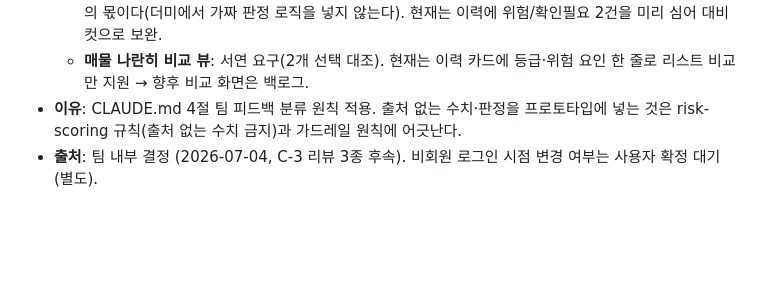
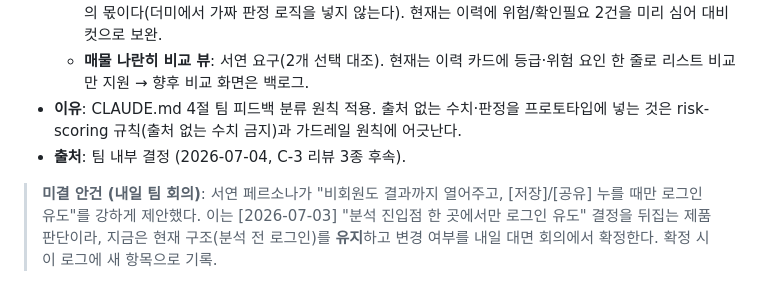
Before and after one commit to ngh3651/JeonseAI, a Markdown page: docs/decisions.md, the part around the change. Drawn GitHub-style; blank space fills up the shorter version.

Commit message:
docs: 비회원 로그인 시점 변경을 내일 팀 회의 미결 안건으로 기록
서연 페르소나 제안(결과까지 열고 저장/공유 시 로그인)은 확정 결정 번복이라
현재 구조 유지 + 회의 확정 대기로 decisions.md에 명시.

Co-Authored-By: Claude Fable 5 <noreply@anthropic.com>

```diff
--- a/docs/decisions.md
+++ b/docs/decisions.md
@@ -127,4 +127,6 @@
   - **입력 기반 판정 다양성**: 더미 analyze()는 시연 임팩트를 위해 항상 '위험' 템플릿을 만든다(입력 무관). "정해진 결과" 의심을 줄이려면 규칙 엔진이 입력에 따라 등급을 달리 내야 하는데, 이는 E-1 규칙 엔진의 몫이다(더미에서 가짜 판정 로직을 넣지 않는다). 현재는 이력에 위험/확인필요 2건을 미리 심어 대비 컷으로 보완.
   - **매물 나란히 비교 뷰**: 서연 요구(2개 선택 대조). 현재는 이력 카드에 등급·위험 요인 한 줄로 리스트 비교만 지원 → 향후 비교 화면은 백로그.
 - **이유**: CLAUDE.md 4절 팀 피드백 분류 원칙 적용. 출처 없는 수치·판정을 프로토타입에 넣는 것은 risk-scoring 규칙(출처 없는 수치 금지)과 가드레일 원칙에 어긋난다.
-- **출처**: 팀 내부 결정 (2026-07-04, C-3 리뷰 3종 후속). 비회원 로그인 시점 변경 여부는 사용자 확정 대기(별도).
+- **출처**: 팀 내부 결정 (2026-07-04, C-3 리뷰 3종 후속).
+
+> **미결 안건 (내일 팀 회의)**: 서연 페르소나가 "비회원도 결과까지 열어주고, [저장]/[공유] 누를 때만 로그인 유도"를 강하게 제안했다. 이는 [2026-07-03] "분석 진입점 한 곳에서만 로그인 유도" 결정을 뒤집는 제품 판단이라, 지금은 현재 구조(분석 전 로그인)를 **유지**하고 변경 여부를 내일 대면 회의에서 확정한다. 확정 시 이 로그에 새 항목으로 기록.
```
